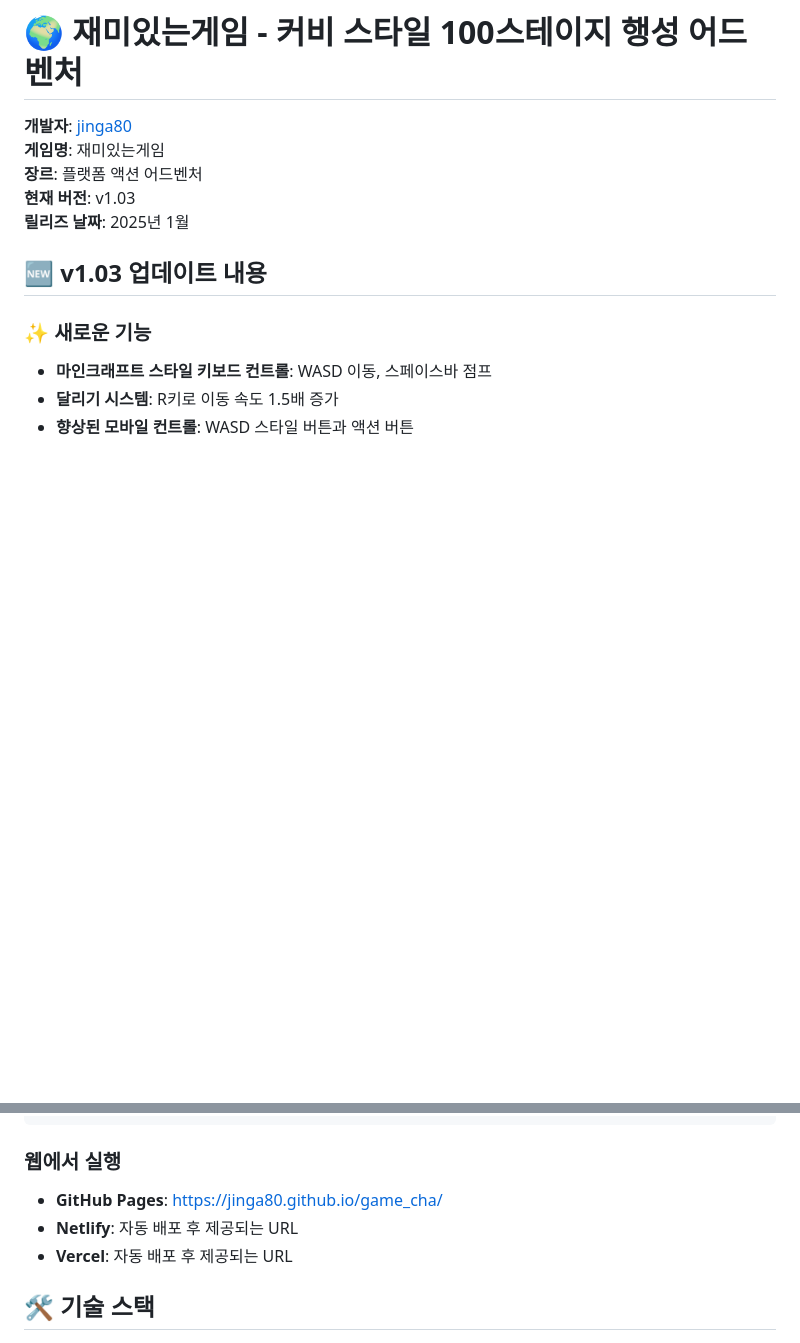
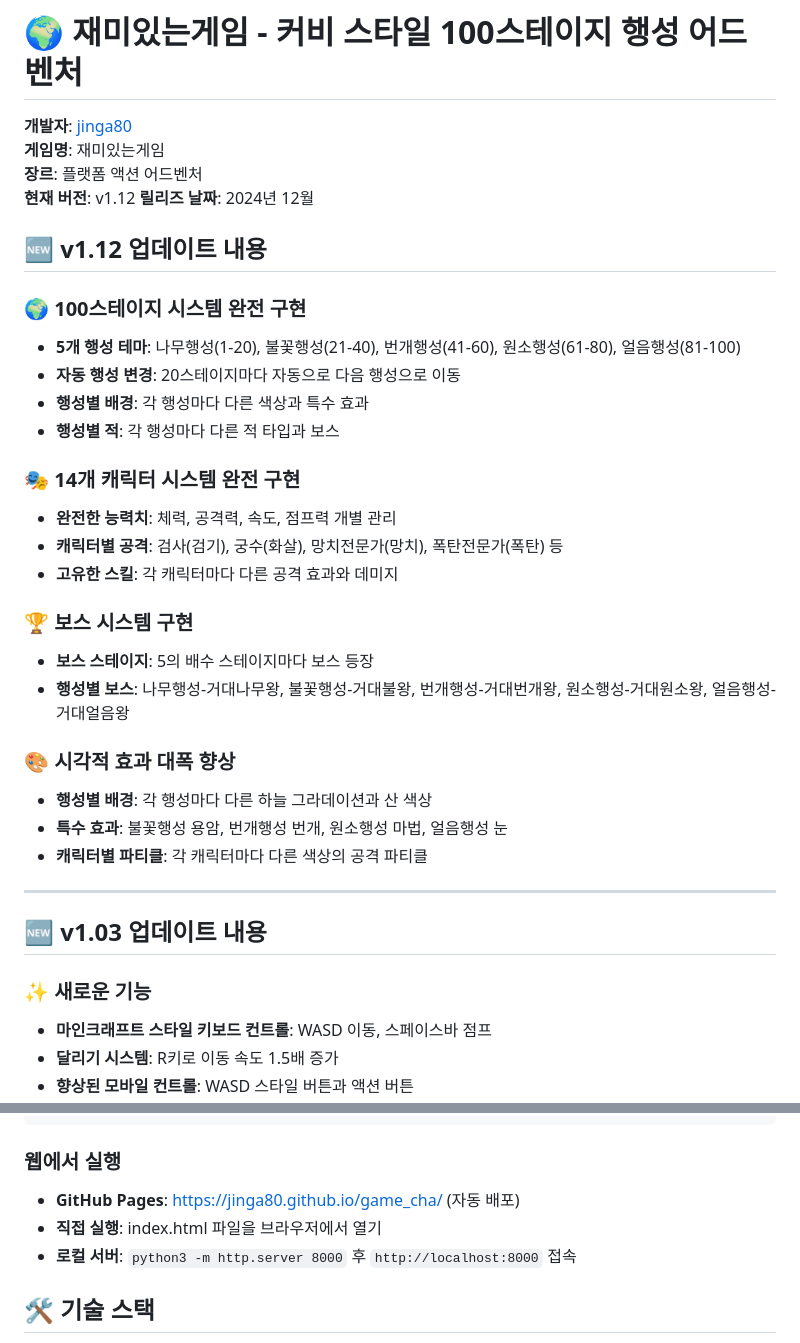
Before and after one commit to jinga80/game_cha, a Markdown page: README.md, 2 parts joined by grey strips. GitHub-like rendering; blank space fills up the shorter version.

Commit message:
README.md v1.12 업데이트: 새로운 기능들 반영

````diff
--- a/README.md
+++ b/README.md
@@ -3,8 +3,32 @@
 **개발자**: [jinga80](https://github.com/jinga80)
 **게임명**: 재미있는게임
 **장르**: 플랫폼 액션 어드벤처
-**현재 버전**: v1.03
-**릴리즈 날짜**: 2025년 1월
+**현재 버전**: v1.12
+**릴리즈 날짜**: 2024년 12월
+
+## 🆕 **v1.12 업데이트 내용**
+
+### 🌍 **100스테이지 시스템 완전 구현**
+- **5개 행성 테마**: 나무행성(1-20), 불꽃행성(21-40), 번개행성(41-60), 원소행성(61-80), 얼음행성(81-100)
+- **자동 행성 변경**: 20스테이지마다 자동으로 다음 행성으로 이동
+- **행성별 배경**: 각 행성마다 다른 색상과 특수 효과
+- **행성별 적**: 각 행성마다 다른 적 타입과 보스
+
+### 🎭 **14개 캐릭터 시스템 완전 구현**
+- **완전한 능력치**: 체력, 공격력, 속도, 점프력 개별 관리
+- **캐릭터별 공격**: 검사(검기), 궁수(화살), 망치전문가(망치), 폭탄전문가(폭탄) 등
+- **고유한 스킬**: 각 캐릭터마다 다른 공격 효과와 데미지
+
+### 🏆 **보스 시스템 구현**
+- **보스 스테이지**: 5의 배수 스테이지마다 보스 등장
+- **행성별 보스**: 나무행성-거대나무왕, 불꽃행성-거대불왕, 번개행성-거대번개왕, 원소행성-거대원소왕, 얼음행성-거대얼음왕
+
+### 🎨 **시각적 효과 대폭 향상**
+- **행성별 배경**: 각 행성마다 다른 하늘 그라데이션과 산 색상
+- **특수 효과**: 불꽃행성 용암, 번개행성 번개, 원소행성 마법, 얼음행성 눈
+- **캐릭터별 파티클**: 각 캐릭터마다 다른 색상의 공격 파티클
+
+---
 
 ## 🆕 **v1.03 업데이트 내용**
 
@@ -75,9 +99,9 @@ open index.html
 ```
 
 ### 웹에서 실행
-- **GitHub Pages**: https://jinga80.github.io/game_cha/
-- **Netlify**: 자동 배포 후 제공되는 URL
-- **Vercel**: 자동 배포 후 제공되는 URL
+- **GitHub Pages**: https://jinga80.github.io/game_cha/ (자동 배포)
+- **직접 실행**: index.html 파일을 브라우저에서 열기
+- **로컬 서버**: `python3 -m http.server 8000` 후 `http://localhost:8000` 접속
 
 ## 🛠️ 기술 스택
 
````
